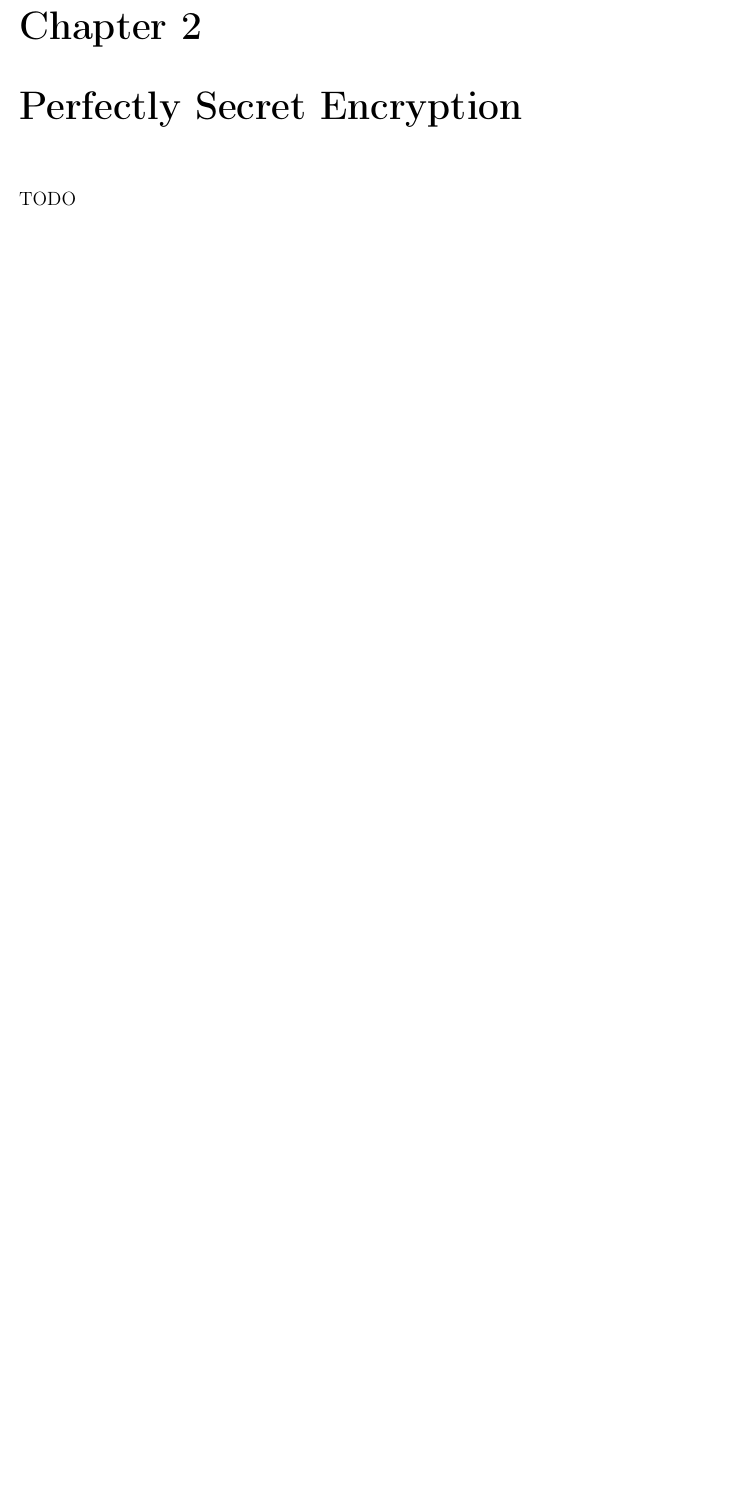
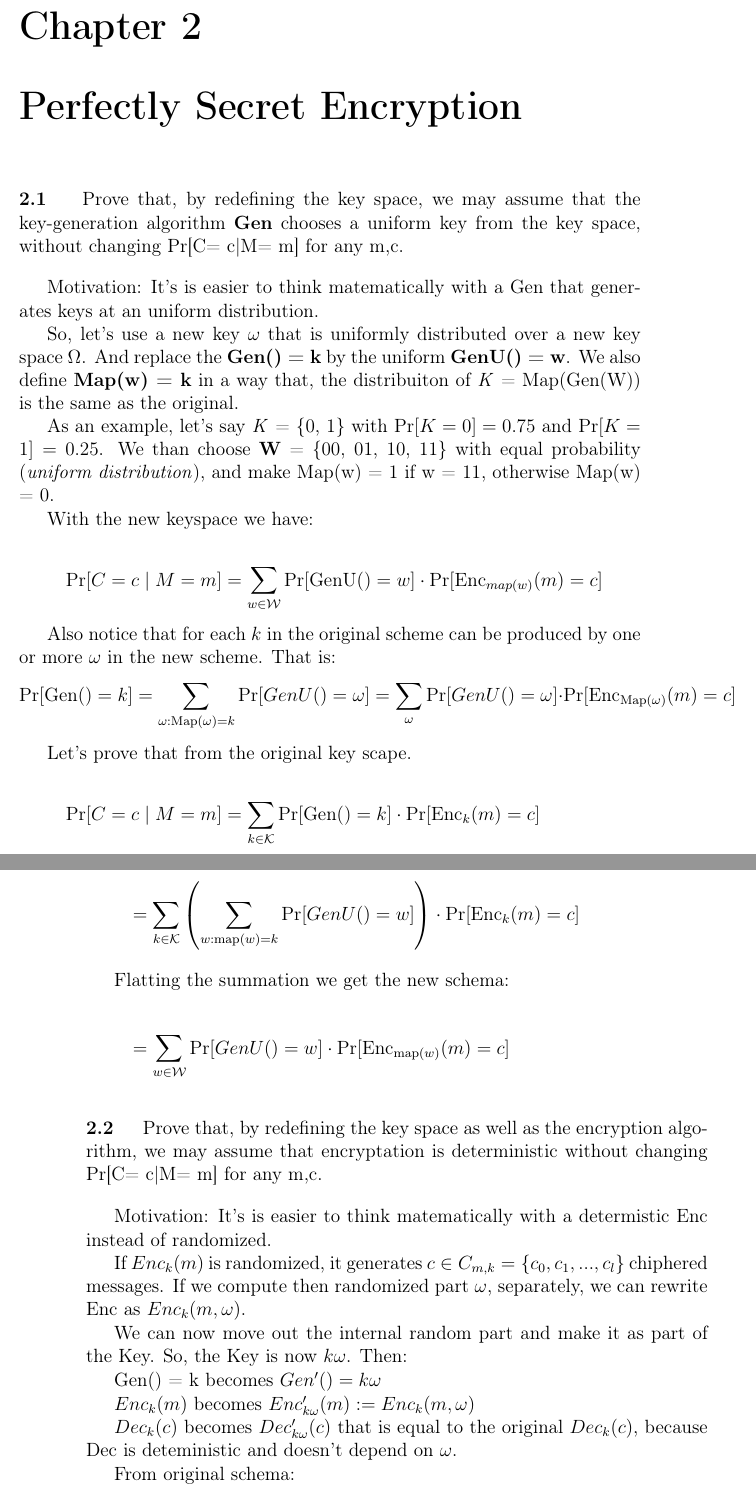
Before and after one commit to Zer0Leak/KatzCryptoBookSolutions, a LaTeX book (tex/main.tex, which reads tex/TeX_files/chapter02.tex): part of page 17 of 18 before the commit and two parts of pages 17 and 18 of 20 after it, the two joined at a grey line, cut so that both start at the same text, the shorter picture padded with empty space. The pictures show the PDF file tex/main.pdf that the author committed with the source.

Commit message:
chap 2, till 2.3

```diff
--- a/tex/TeX_files/chapter02.tex
+++ b/tex/TeX_files/chapter02.tex
@@ -1,3 +1,61 @@
 \chapter{Perfectly Secret Encryption}
 
-TODO
+\noindent
+\textbf{2.1} \hspace{1em} Prove that, by redefining the key space, we may assume that the key-generation algorithm \textbf{Gen} chooses a uniform key from the key space, without changing Pr[C= c|M= m] for any m,c.
+\vspace{1em}
+
+Motivation: It's is easier to think matematically with a Gen that generates keys at an uniform distribution.
+
+So, let's use a new key $\omega$ that is uniformly distributed over a new key space $\Omega$. And replace the \textbf{Gen() = k}  by the uniform \textbf{GenU() = w}. We also define \textbf{Map(w) = k} in a way that, the distribuiton of \textit{K}  = Map(Gen(W)) is the same as the original.
+
+As an example, let's say \textit{K} = \{0, 1\} with $\Pr[K = 0] = 0.75$ and $\Pr[K = 1] =  0.25$. We than choose \textbf{W} = \{00, 01, 10, 11\} with equal probability (\textit{uniform distribution}), and make Map(w) = 1 if w = 11, otherwise Map(w) = 0.
+
+With the new keyspace we have:
+
+\[
+\Pr[C = c \mid M = m] = \sum_{w \in \mathcal{W}} \Pr[\text{GenU()} = w] \cdot \Pr[\text{Enc}_{map(w)}(m) = c]
+\]
+
+Also notice that for each \( k \) in the original scheme can be produced by one or more \( \omega \) in the new scheme. That is:
+\[
+\Pr[\text{Gen()} = k] = \sum_{\omega : \text{Map}(\omega) = k} \Pr[GenU() = \omega] = \sum_{\omega} \Pr[GenU() = \omega] \cdot \Pr[\text{Enc}_{\text{Map}(\omega)}(m) = c]
+\]
+
+
+Let's prove that from the original key scape.
+
+\[
+\Pr[C = c \mid M = m] = \sum_{k \in \mathcal{K}} \Pr[\text{Gen()} = k] \cdot \Pr[\text{Enc}_k(m) = c]
+\]
+
+\[
+ = \sum_{k \in \mathcal{K}} \left( \sum_{w : \text{map}(w) = k} \Pr[GenU() = w] \right) \cdot \Pr[\text{Enc}_k(m) = c]
+\]
+
+Flatting the summation we get the new schema:
+
+\[
+= \sum_{w \in \mathcal{W}} \Pr[GenU() = w] \cdot \Pr[\text{Enc}_{\text{map}(w)}(m) = c]
+\]
+
+\vspace{1em}
+\noindent
+\textbf{2.2} \hspace{1em} Prove that, by redefining the key space as well as the encryption algorithm, we may assume that encryptation is deterministic without changing Pr[C= c|M= m] for any m,c.
+\vspace{1em}
+
+Motivation: It's is easier to think matematically with a determistic Enc instead of randomized.
+
+If $Enc_k(m)$ is randomized, it generates $c \in C_{m, k} = \{c_0, c_1, ..., c_l\}$ chiphered messages. If we compute then randomized part $\omega$, separately, we can rewrite Enc as  $Enc_k(m, \omega)$.
+
+We can now move out the internal random part and make it as part of the Key. So, the Key is now $k\omega$. Then:
+
+Gen() = k becomes $Gen'() = k\omega$
+
+$Enc_k(m)$ becomes $Enc_{k\omega}'(m) := Enc_k(m, \omega)$
+
+$Dec_k(c)$ becomes  $Dec_{k\omega}'(c)$ that is equal to the original $Dec_k(c)$, because Dec is deteministic and doesn't depend on $\omega$.
+
+From original schema:
+
+\[
+\Pr[C = c \mid M = m] = \sum_{k} \Pr[k]  \sum_{\omega} \Pr[\omega] \cdot \Pr[\text{Enc}_k(m, \omega) = c]
@@ -3,0 +81,7 @@ TODO
+\Pr[C = c \mid M = m] = \sum_{k} \Pr[k] \sum_{\omega} \Pr[\omega] \cdot \Pr[\text{Enc}_k(m\omega) = c]
+\]
+
+Which is the same as the original.
+
+\vspace{1em}
+\noindent
@@ -3,0 +93,2 @@ TODO
+\begin{align*}
+	\mathcal{M} &= m_0 = \{0,1\} \\
@@ -3,0 +98,8 @@ TODO
+    Dec_k(m) &= m_0 = c_0 \oplus k_0 \oplus r \text{ where } r = c_1 \oplus k_1 \\
+\end{align*}
+
+Then, let's assume the $Pr[M = 0] = 0.5, Pr[k_0 = 0] = 0.5, Pr[k_1 = 0.25] = 0.5, Pr[r = 0] = 0.25$.
+
+\begin{tabular}{|c|c|c|c|c|c|c|c|}
+	\hline
+	$m$ & $k_0$ & $k_1$ & $r$ & $m \oplus k_0 \oplus r$ & $k_1 \oplus r$ & $C$ & $\Pr(C)$ \\
```
Also changed, not shown: tex/main.tex (+1 -1 lines), tex/main.pdf, tex/TeX_files/chapter02.tex (86 more changed lines).
